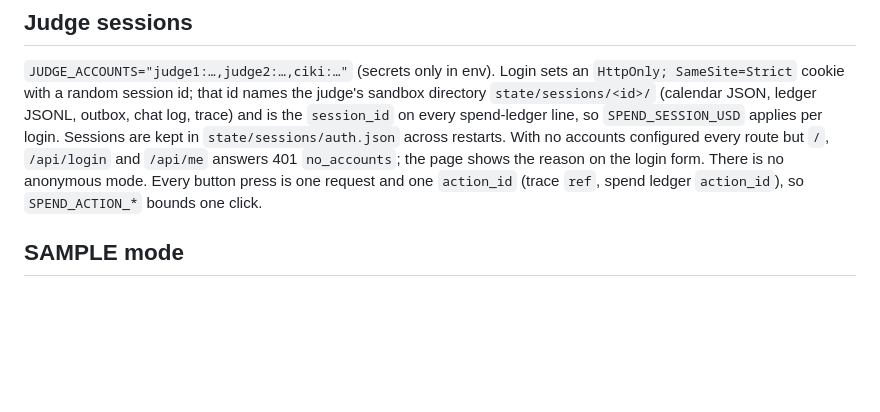
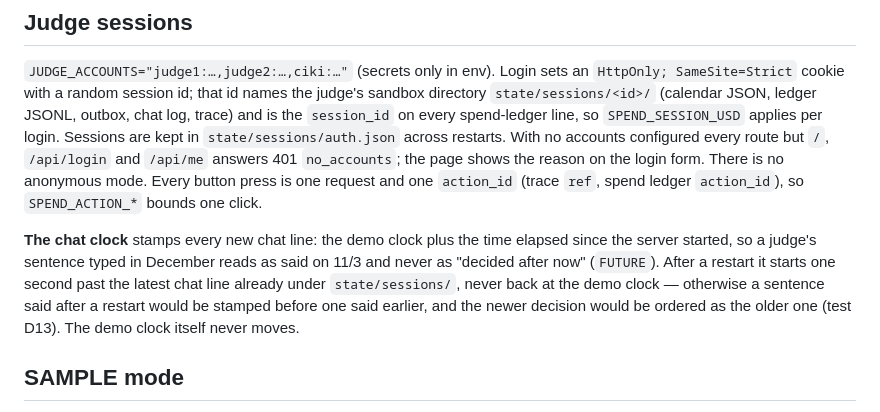
Before and after one commit to simpleciki/unworried, a Markdown page: docs/screen.md, the part around the change. Drawn GitHub-style; blank space fills up the shorter version.

Commit message:
docs(screen): how the chat clock stamps lines and why it survives a restart
Co-Authored-By: Claude Opus 5.5 <noreply@anthropic.com>

```diff
--- a/docs/screen.md
+++ b/docs/screen.md
@@ -86,6 +86,12 @@ no accounts configured every route but `/`, `/api/login` and `/api/me` answers 4
 shows the reason on the login form. There is no anonymous mode. Every button press is one request and one
 `action_id` (trace `ref`, spend ledger `action_id`), so `SPEND_ACTION_*` bounds one click.
 
+**The chat clock** stamps every new chat line: the demo clock plus the time elapsed since the server started,
+so a judge's sentence typed in December reads as said on 11/3 and never as "decided after now" (`FUTURE`).
+After a restart it starts one second past the latest chat line already under `state/sessions/`, never back at
+the demo clock — otherwise a sentence said after a restart would be stamped before one said earlier, and the
+newer decision would be ordered as the older one (test D13). The demo clock itself never moves.
+
 ## SAMPLE mode
 
 When the wall is off (`LLM_ENABLED=false`, budget, breaker, no key): the banner; `intake` runs its rule
```
